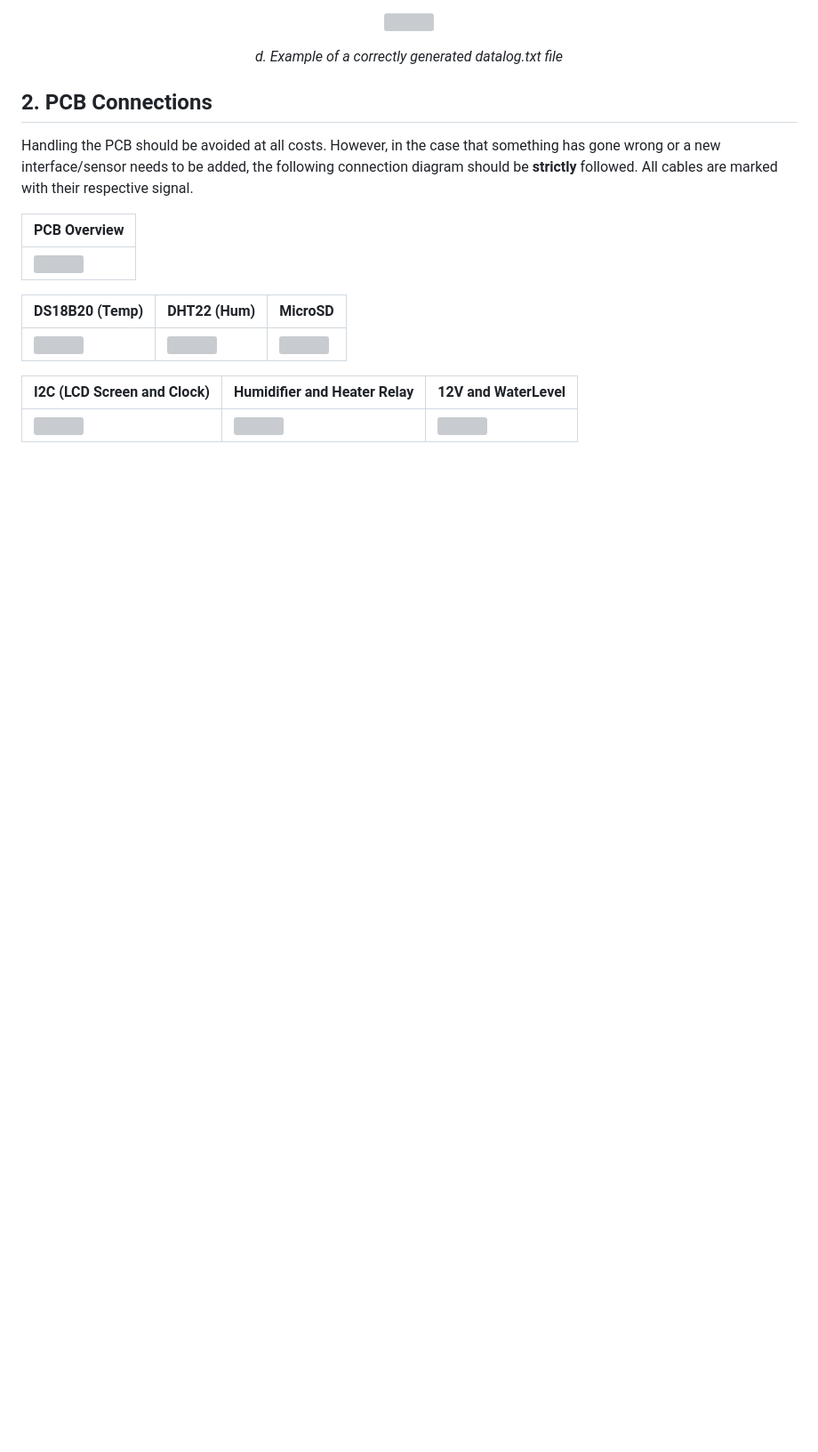
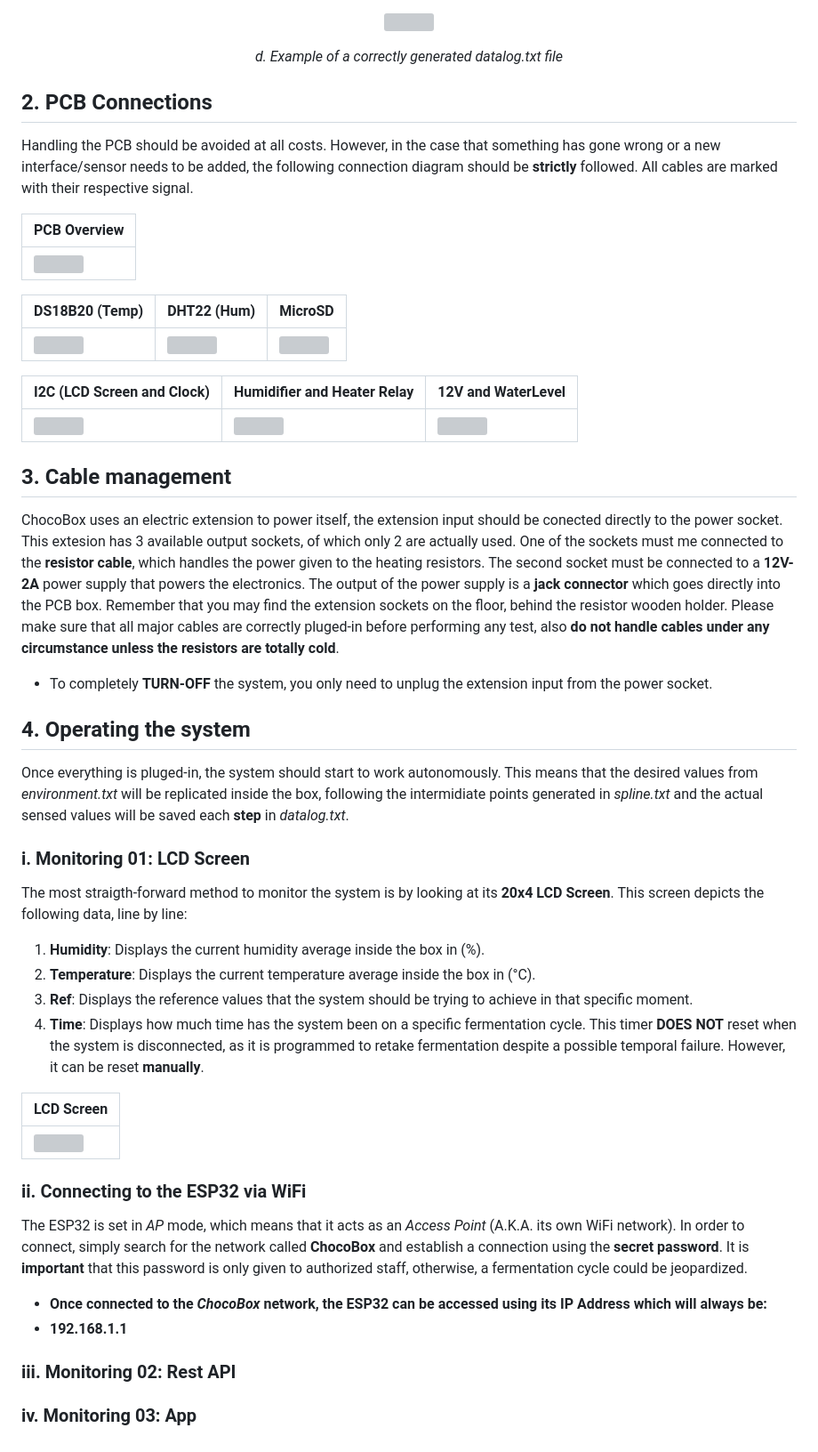
Before and after one commit to tadzio8425/ChocoBox, a Markdown page: README.md, the part around the change. Shown at 89% size. Drawn GitHub-style; blank space fills up the shorter version; grey boxes are pictures that could not be loaded.

```diff
--- a/README.md
+++ b/README.md
@@ -83,3 +83,35 @@ Handling the PCB should be avoided at all costs. However, in the case that somet
 | I2C (LCD Screen and Clock) | Humidifier and Heater Relay | 12V and WaterLevel |
 | --- | --- | --- |
 |<img src="https://github.com/tadzio8425/ChocoBox/assets/78126968/1ee6aa29-79af-438c-a5d3-52213d45c570" width="400" />|<img src="https://github.com/tadzio8425/ChocoBox/assets/78126968/7eeb919b-750c-42ed-8d26-0e261e60b264"  width="300"/>|<img src="https://github.com/tadzio8425/ChocoBox/assets/78126968/bb71bde5-03ff-42f6-b883-859d3c83a884"  width="300"/>|
+
+## 3. Cable management
+ChocoBox uses an electric extension to power itself, the extension input should be conected directly to the power socket. This extesion has 3 available output sockets, of which only 2 are actually used. One of the sockets must me connected to the **resistor cable**, which handles the power given to the heating resistors. The second socket must be connected to a **12V-2A** power supply that powers the electronics. The output of the power supply is a **jack connector** which goes directly into the PCB box. Remember that you may find the extension sockets on the floor, behind the resistor wooden holder. Please make sure that all major cables are correctly pluged-in before performing any test, also **do not handle cables under any circumstance unless the resistors are totally cold**.
+
+- To completely **TURN-OFF** the system, you only need to unplug the extension input from the power socket.
+
+## 4. Operating the system
+Once everything is pluged-in, the system should start to work autonomously. This means that the desired values from *environment.txt* will be replicated inside the box, following the intermidiate points generated in *spline.txt* and the actual sensed values will be saved each **step** in *datalog.txt*.
+
+### i. Monitoring 01: LCD Screen
+The most straigth-forward method to monitor the system is by looking at its **20x4 LCD Screen**. This screen depicts the following data, line by line:
+  1. **Humidity**: Displays the current humidity average inside the box in (%).
+  2. **Temperature**: Displays the current temperature average inside the box in (°C).
+  3. **Ref**: Displays the reference values that the system should be trying to achieve in that specific moment.
+  4. **Time**: Displays how much time has the system been on a specific fermentation cycle. This timer **DOES NOT** reset when the system is disconnected, as it is programmed to retake fermentation despite a possible temporal failure. However, it can be reset **manually**.
+
+| LCD Screen |
+| --- |
+|   <img src="https://github.com/tadzio8425/ChocoBox/assets/78126968/86ba16e2-e9bb-4801-be05-0a802ff2d71b" width="350px"/>|
+
+
+### ii. Connecting to the ESP32 via WiFi
+The ESP32 is set in *AP* mode, which means that it acts as an *Access Point* (A.K.A. its own WiFi network). In order to connect, simply search for the network called **ChocoBox** and establish a connection using the **secret password**. It is **important** that this password is only given to authorized staff, otherwise, a fermentation cycle could be jeopardized.
+
+- **Once connected to the _ChocoBox_ network, the ESP32 can be accessed using its IP Address which will always be:**
+- **192.168.1.1**
+
+### iii. Monitoring 02: Rest API
+
+
+
+### iv. Monitoring 03: App
```
